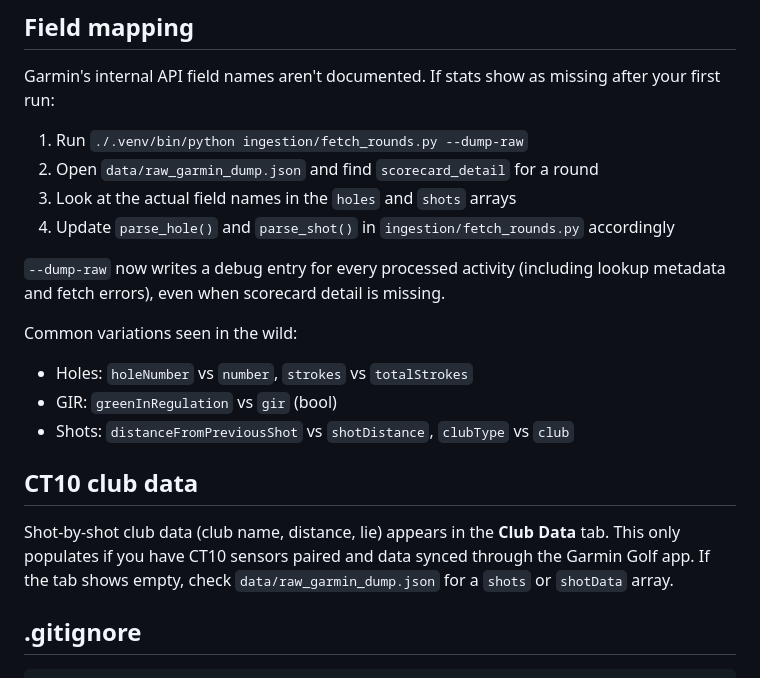
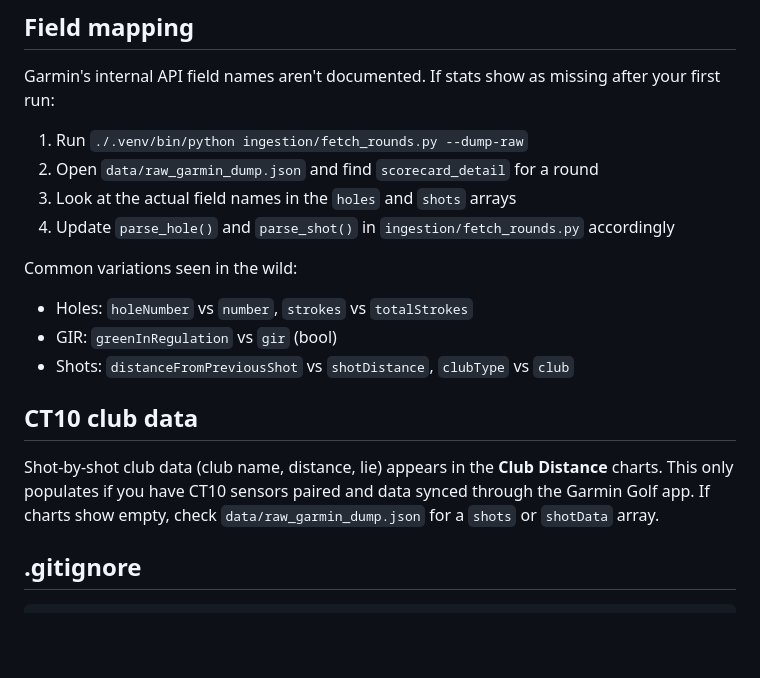
Before and after one commit to sdunnack/golf-stats, a Markdown page: README.md, the part around one of its changes. Rendered like a GitHub page; blank space fills up the shorter version.

```diff
--- a/README.md
+++ b/README.md
@@ -110,9 +152,6 @@ your first run:
 3. Look at the actual field names in the `holes` and `shots` arrays
 4. Update `parse_hole()` and `parse_shot()` in `ingestion/fetch_rounds.py` accordingly
 
-`--dump-raw` now writes a debug entry for every processed activity (including lookup metadata
-and fetch errors), even when scorecard detail is missing.
-
 Common variations seen in the wild:
 - Holes: `holeNumber` vs `number`, `strokes` vs `totalStrokes`
 - GIR: `greenInRegulation` vs `gir` (bool)
@@ -120,9 +159,9 @@ Common variations seen in the wild:
 
 ## CT10 club data
 
-Shot-by-shot club data (club name, distance, lie) appears in the **Club Data** tab.
+Shot-by-shot club data (club name, distance, lie) appears in the **Club Distance** charts.
 This only populates if you have CT10 sensors paired and data synced through the Garmin Golf app.
-If the tab shows empty, check `data/raw_garmin_dump.json` for a `shots` or `shotData` array.
+If charts show empty, check `data/raw_garmin_dump.json` for a `shots` or `shotData` array.
 
 ## .gitignore
 
```
Also changed, not shown: other parts of README.md (+65 -23 lines).
